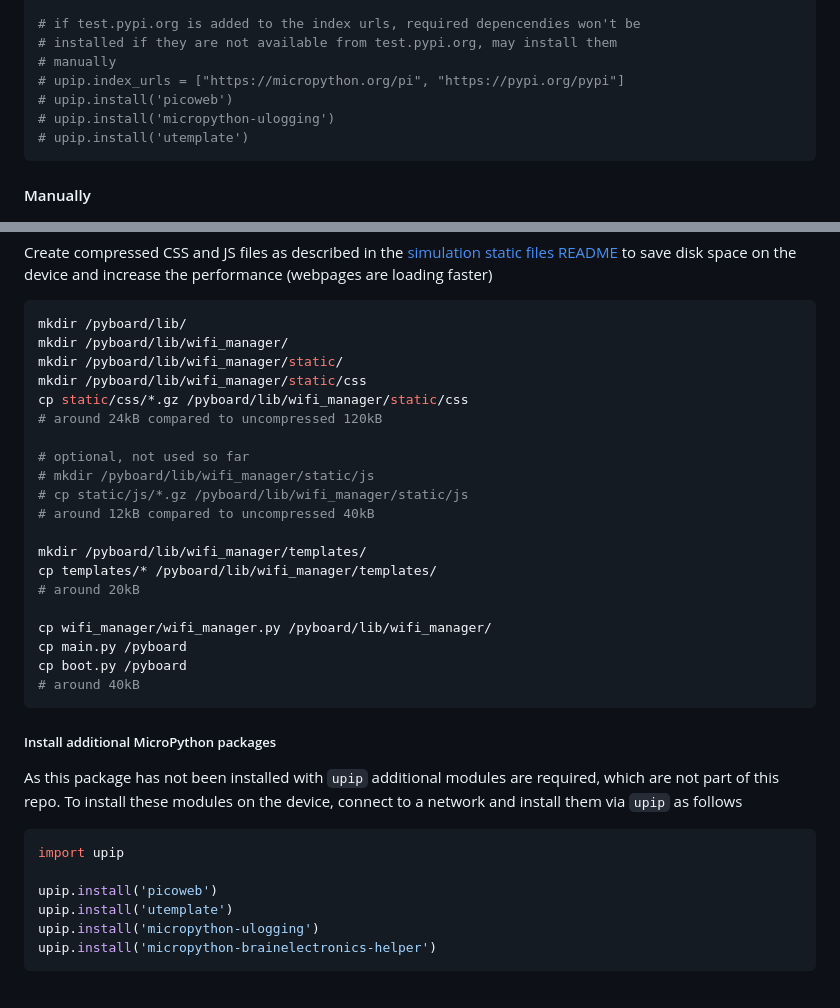
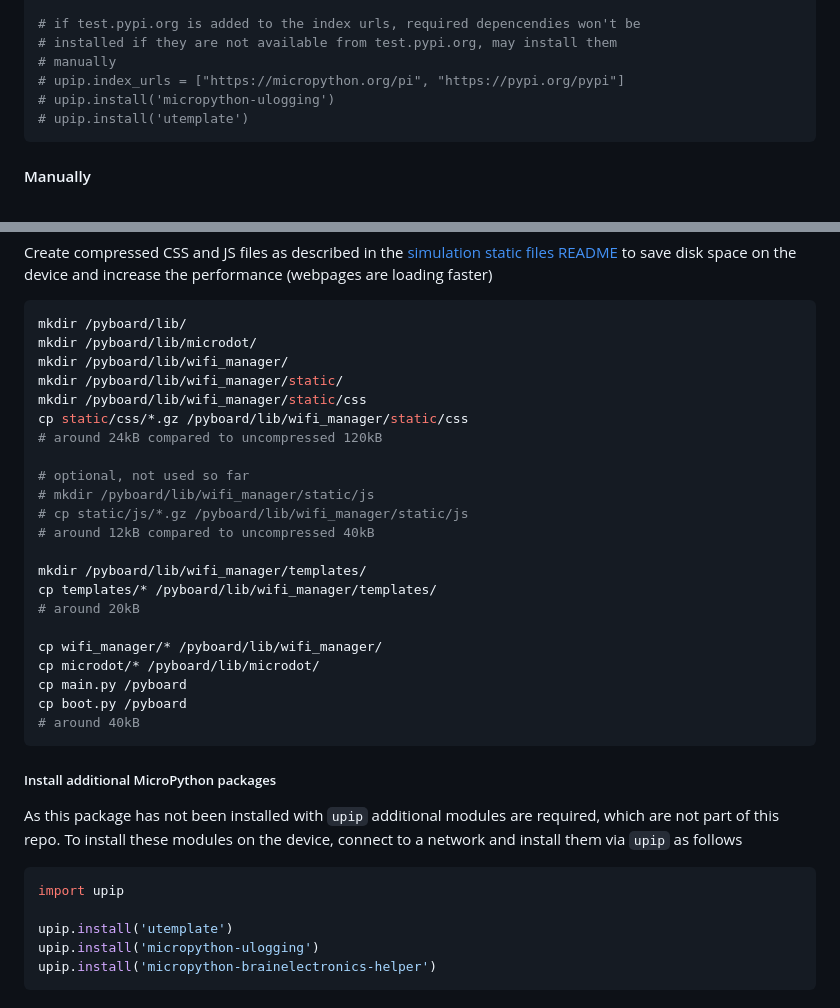
Before and after one commit to brainelectronics/Micropython-ESP-WiFi-Manager, a Markdown page: README.md, 2 parts joined by grey strips. Drawn GitHub-style.

Commit message:
update README with microdot, remove picoweb

````diff
--- a/README.md
+++ b/README.md
@@ -95,7 +95,6 @@ upip.install('micropython-esp-wifi-manager')
 # installed if they are not available from test.pypi.org, may install them
 # manually
 # upip.index_urls = ["https://micropython.org/pi", "https://pypi.org/pypi"]
-# upip.install('picoweb')
 # upip.install('micropython-ulogging')
 # upip.install('utemplate')
 ```
@@ -120,6 +119,7 @@ device and increase the performance (webpages are loading faster)
 
 ```bash
 mkdir /pyboard/lib/
+mkdir /pyboard/lib/microdot/
 mkdir /pyboard/lib/wifi_manager/
 mkdir /pyboard/lib/wifi_manager/static/
 mkdir /pyboard/lib/wifi_manager/static/css
@@ -135,7 +135,8 @@ mkdir /pyboard/lib/wifi_manager/templates/
 cp templates/* /pyboard/lib/wifi_manager/templates/
 # around 20kB
 
-cp wifi_manager/wifi_manager.py /pyboard/lib/wifi_manager/
+cp wifi_manager/* /pyboard/lib/wifi_manager/
+cp microdot/* /pyboard/lib/microdot/
 cp main.py /pyboard
 cp boot.py /pyboard
 # around 40kB
@@ -150,7 +151,6 @@ device, connect to a network and install them via `upip` as follows
 ```python
 import upip
 
-upip.install('picoweb')
 upip.install('utemplate')
 upip.install('micropython-ulogging')
 upip.install('micropython-brainelectronics-helper')
````
